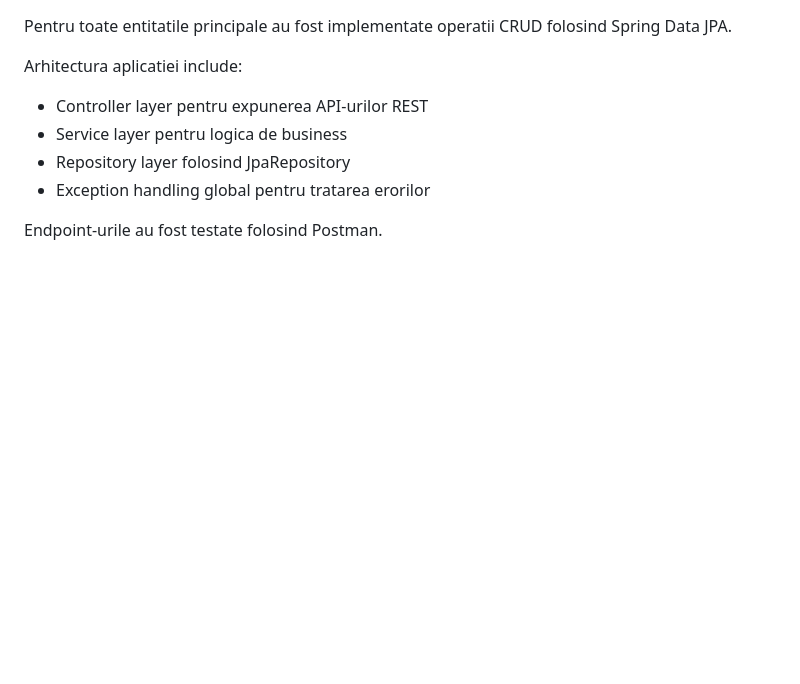
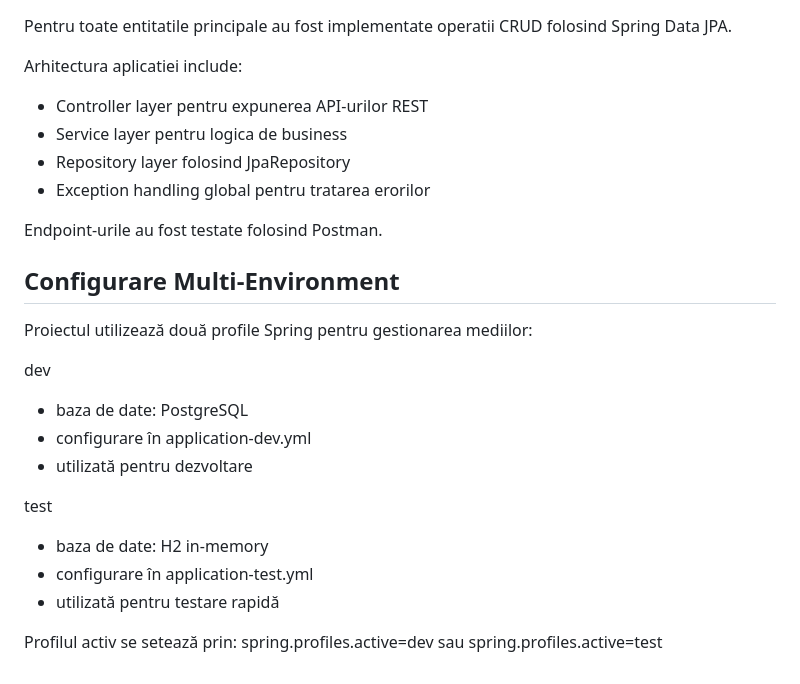
Before and after one commit to GeorgianaMatusoiu/awbd-proiect, a Markdown page: README.md, the part around the change. Rendered like a GitHub page; blank space fills up the shorter version.

Commit message:
Document multi-environment setup in README
Added multi-environment configuration details for Spring profiles.

```diff
--- a/README.md
+++ b/README.md
@@ -81,3 +81,21 @@ Arhitectura aplicatiei include:
 - Exception handling global pentru tratarea erorilor
 
 Endpoint-urile au fost testate folosind Postman.
+
+## Configurare Multi-Environment
+Proiectul utilizează două profile Spring pentru gestionarea mediilor:
+
+dev
+- baza de date: PostgreSQL
+- configurare în application-dev.yml
+- utilizată pentru dezvoltare
+
+test
+- baza de date: H2 in-memory
+- configurare în application-test.yml
+- utilizată pentru testare rapidă
+
+Profilul activ se setează prin:
+spring.profiles.active=dev
+sau
+spring.profiles.active=test
```
